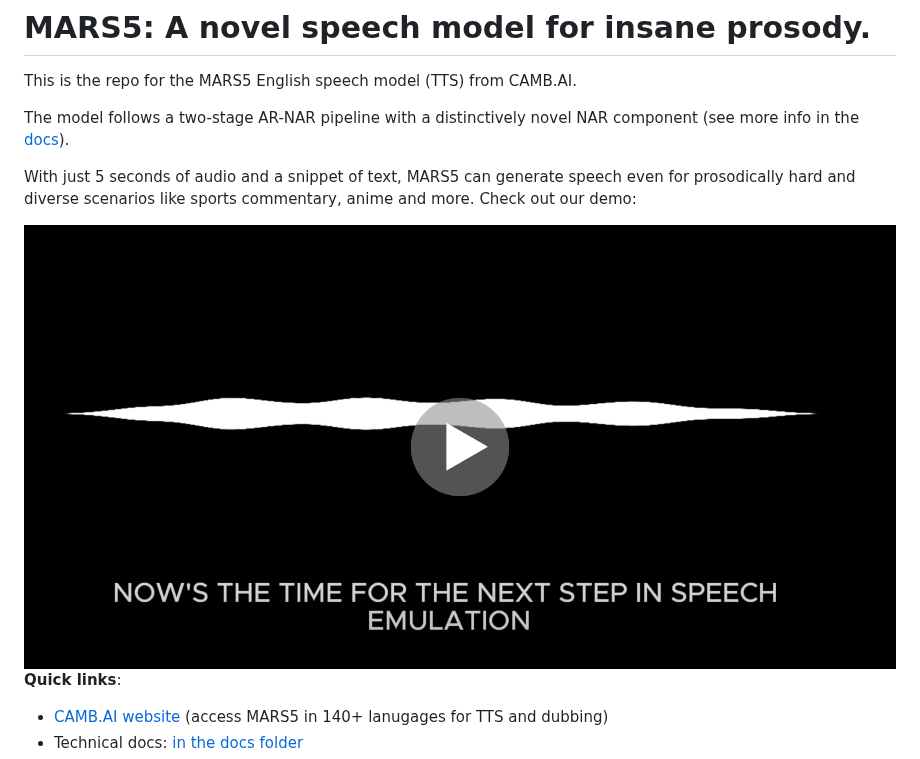
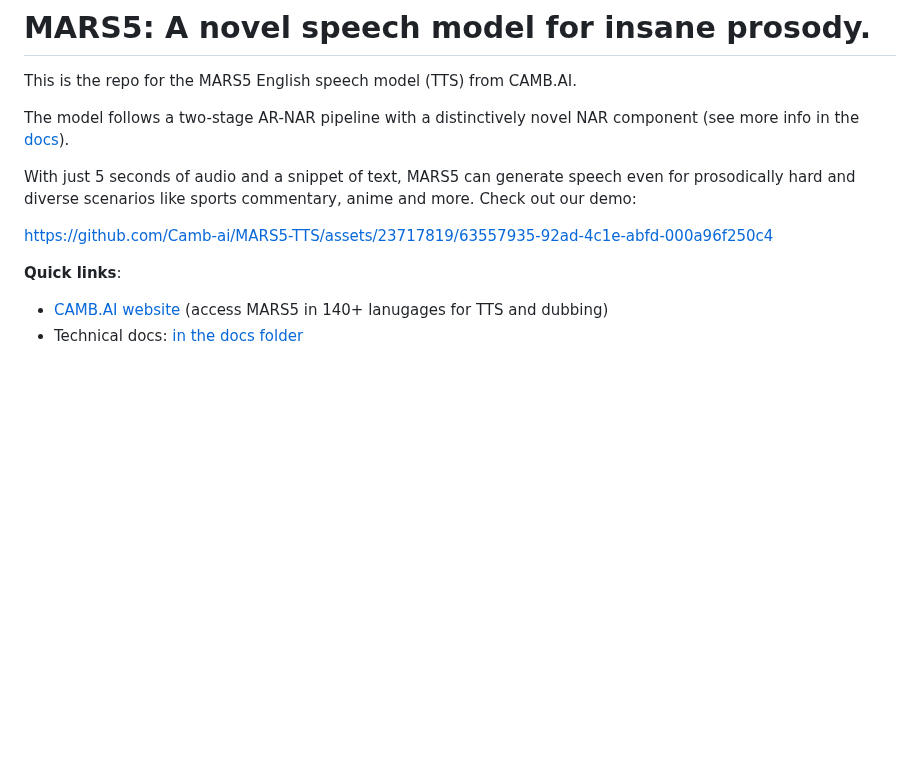
Before and after one commit to Camb-ai/MARS5-TTS, a Markdown page: README.md, the part around the change. Drawn GitHub-style; blank space fills up the shorter version.

```diff
--- a/README.md
+++ b/README.md
@@ -8,9 +8,11 @@ The model follows a two-stage AR-NAR pipeline with a distinctively novel NAR com
 
 With just 5 seconds of audio and a snippet of text, MARS5 can generate speech even for prosodically hard and diverse scenarios like sports commentary, anime and more. Check out our demo:
 
-<a href="https://www.youtube.com/watch?v=bmJSLPYrKtE" target="_blank">
-  <img src="assets/demo-preview.png" alt="MARS5 demo video">
-</a>
+
+
+https://github.com/Camb-ai/MARS5-TTS/assets/23717819/63557935-92ad-4c1e-abfd-000a96f250c4
+
+
 
 **Quick links**:
 - [CAMB.AI website](https://camb.ai/) (access MARS5 in 140+ lanugages for TTS and dubbing)
```
